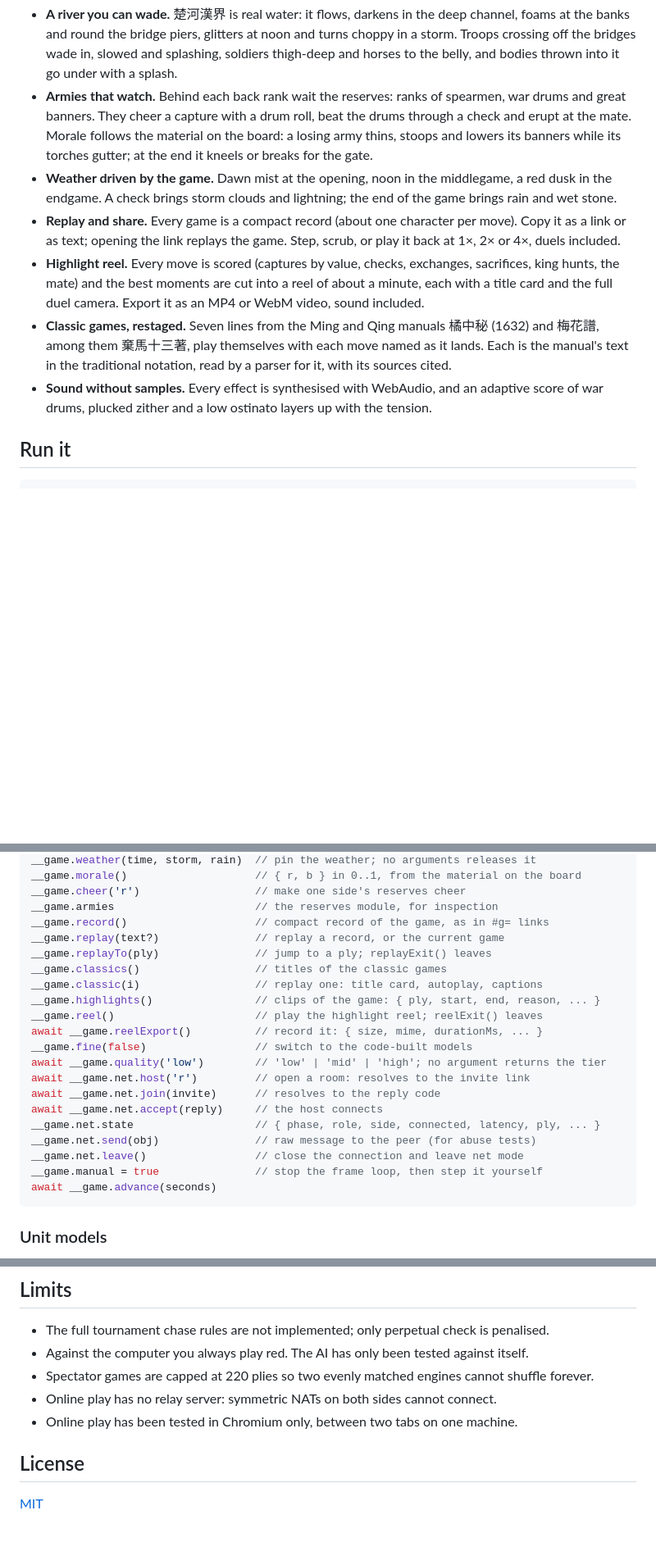
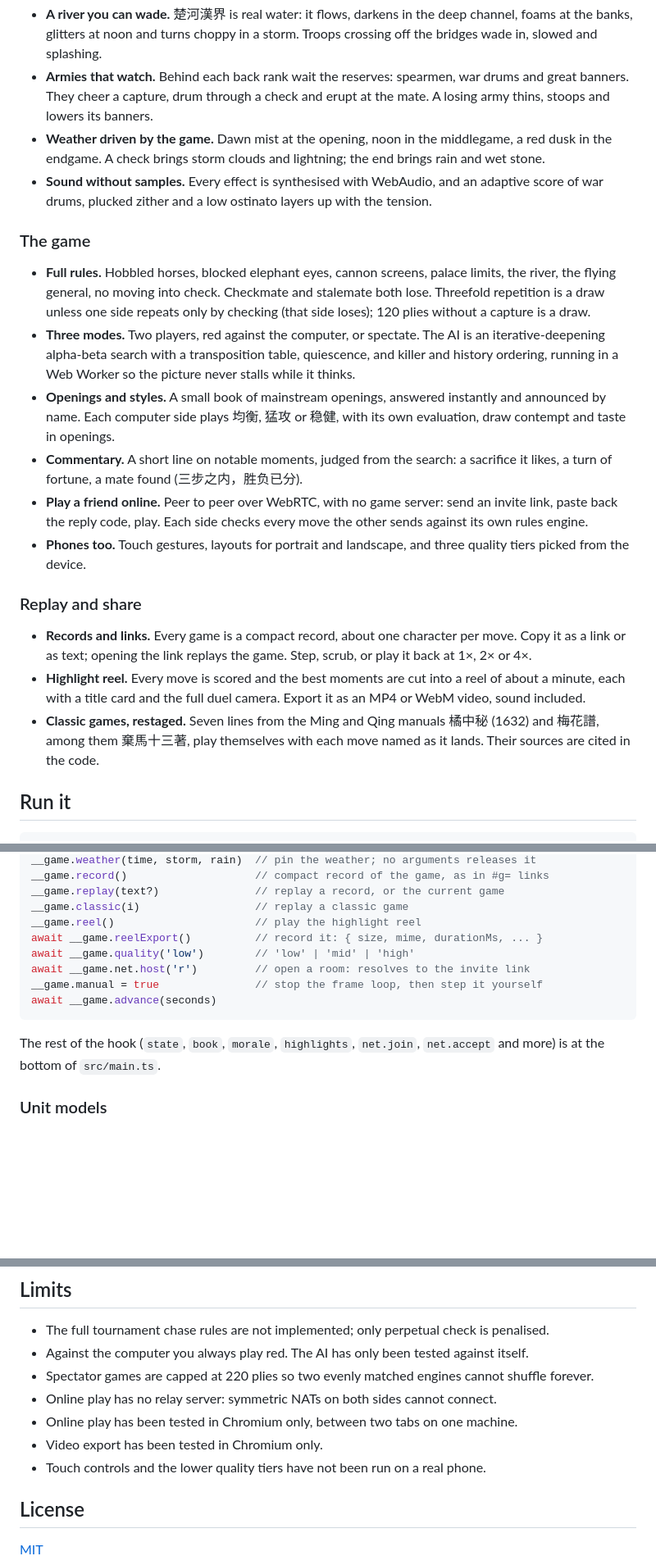
Before and after one commit to nervouna/fable-chess, a Markdown page: README.md, 3 parts joined by grey strips. Shown at 82% size. GitHub-like rendering; blank space fills up the shorter version.

````diff
--- a/README.md
+++ b/README.md
@@ -74,24 +59,44 @@ the seven unit models are generated by a Blender script that ships in this repos
 - **A river you can wade.** 楚河漢界 is real water: it flows, darkens in the deep channel, foams at
-  the banks and round the bridge piers, glitters at noon and turns choppy in a storm. Troops crossing
-  off the bridges wade in, slowed and splashing, soldiers thigh-deep and horses to the belly, and
-  bodies thrown into it go under with a splash.
-- **Armies that watch.** Behind each back rank wait the reserves: ranks of spearmen, war drums and
-  great banners. They cheer a capture with a drum roll, beat the drums through a check and erupt
-  at the mate. Morale follows the material on the board: a losing army thins, stoops and lowers its
-  banners while its torches gutter; at the end it kneels or breaks for the gate.
-- **Weather driven by the game.** Dawn mist at the opening, noon in the middlegame, a red dusk in the
-  endgame. A check brings storm clouds and lightning; the end of the game brings rain and wet stone.
-- **Replay and share.** Every game is a compact record (about one character per move). Copy it as
-  a link or as text; opening the link replays the game. Step, scrub, or play it back at 1×, 2× or
-  4×, duels included.
-- **Highlight reel.** Every move is scored (captures by value, checks, exchanges, sacrifices, king
-  hunts, the mate) and the best moments are cut into a reel of about a minute, each with a title
-  card and the full duel camera. Export it as an MP4 or WebM video, sound included.
-- **Classic games, restaged.** Seven lines from the Ming and Qing manuals 橘中秘 (1632) and
-  梅花譜, among them 棄馬十三著, play themselves with each move named as it lands. Each is the
-  manual's text in the traditional notation, read by a parser for it, with its sources cited.
+  the banks, glitters at noon and turns choppy in a storm. Troops crossing off the bridges wade in,
+  slowed and splashing.
+- **Armies that watch.** Behind each back rank wait the reserves: spearmen, war drums and great
+  banners. They cheer a capture, drum through a check and erupt at the mate. A losing army thins,
+  stoops and lowers its banners.
+- **Weather driven by the game.** Dawn mist at the opening, noon in the middlegame, a red dusk in
+  the endgame. A check brings storm clouds and lightning; the end brings rain and wet stone.
 - **Sound without samples.** Every effect is synthesised with WebAudio, and an adaptive score of war
   drums, plucked zither and a low ostinato layers up with the tension.
+
+### The game
+
+- **Full rules.** Hobbled horses, blocked elephant eyes, cannon screens, palace limits, the river,
+  the flying general, no moving into check. Checkmate and stalemate both lose. Threefold repetition
+  is a draw unless one side repeats only by checking (that side loses); 120 plies without a capture
+  is a draw.
+- **Three modes.** Two players, red against the computer, or spectate. The AI is an
+  iterative-deepening alpha-beta search with a transposition table, quiescence, and killer and
+  history ordering, running in a Web Worker so the picture never stalls while it thinks.
+- **Openings and styles.** A small book of mainstream openings, answered instantly and announced by
+  name. Each computer side plays 均衡, 猛攻 or 稳健, with its own evaluation, draw contempt and
+  taste in openings.
+- **Commentary.** A short line on notable moments, judged from the search: a sacrifice it likes, a
+  turn of fortune, a mate found (三步之内，胜负已分).
+- **Play a friend online.** Peer to peer over WebRTC, with no game server: send an invite link,
+  paste back the reply code, play. Each side checks every move the other sends against its own
+  rules engine.
+- **Phones too.** Touch gestures, layouts for portrait and landscape, and three quality tiers
+  picked from the device.
+
+### Replay and share
+
+- **Records and links.** Every game is a compact record, about one character per move. Copy it as a
+  link or as text; opening the link replays the game. Step, scrub, or play it back at 1×, 2× or 4×.
+- **Highlight reel.** Every move is scored and the best moments are cut into a reel of about a
+  minute, each with a title card and the full duel camera. Export it as an MP4 or WebM video, sound
+  included.
+- **Classic games, restaged.** Seven lines from the Ming and Qing manuals 橘中秘 (1632) and 梅花譜,
+  among them 棄馬十三著, play themselves with each move named as it lands. Their sources are cited
+  in the code.
 
 ## Run it
 
@@ -212,26 +212,17 @@ __game.state.ai                    // last AI move: { score, depth, book, openin
 __game.weather(time, storm, rain)  // pin the weather; no arguments releases it
-__game.morale()                    // { r, b } in 0..1, from the material on the board
-__game.cheer('r')                  // make one side's reserves cheer
-__game.armies                      // the reserves module, for inspection
 __game.record()                    // compact record of the game, as in #g= links
 __game.replay(text?)               // replay a record, or the current game
-__game.replayTo(ply)               // jump to a ply; replayExit() leaves
-__game.classics()                  // titles of the classic games
-__game.classic(i)                  // replay one: title card, autoplay, captions
-__game.highlights()                // clips of the game: { ply, start, end, reason, ... }
-__game.reel()                      // play the highlight reel; reelExit() leaves
+__game.classic(i)                  // replay a classic game
+__game.reel()                      // play the highlight reel
 await __game.reelExport()          // record it: { size, mime, durationMs, ... }
-__game.fine(false)                 // switch to the code-built models
-await __game.quality('low')        // 'low' | 'mid' | 'high'; no argument returns the tier
+await __game.quality('low')        // 'low' | 'mid' | 'high'
 await __game.net.host('r')         // open a room: resolves to the invite link
-await __game.net.join(invite)      // resolves to the reply code
-await __game.net.accept(reply)     // the host connects
-__game.net.state                   // { phase, role, side, connected, latency, ply, ... }
-__game.net.send(obj)               // raw message to the peer (for abuse tests)
-__game.net.leave()                 // close the connection and leave net mode
 __game.manual = true               // stop the frame loop, then step it yourself
 await __game.advance(seconds)
 ```
+
+The rest of the hook (`state`, `book`, `morale`, `highlights`, `net.join`, `net.accept` and more)
+is at the bottom of `src/main.ts`.
 
 ### Unit models
 
@@ -267,6 +258,8 @@ about 335k for a full board.
 - Spectator games are capped at 220 plies so two evenly matched engines cannot shuffle forever.
 - Online play has no relay server: symmetric NATs on both sides cannot connect.
 - Online play has been tested in Chromium only, between two tabs on one machine.
+- Video export has been tested in Chromium only.
+- Touch controls and the lower quality tiers have not been run on a real phone.
 
 ## License
 
````
Also changed, not shown: other parts of README.md (+28 -48 lines), docs/shots/army-black.jpg, docs/shots/army-red.jpg, docs/shots/crush.jpg, docs/shots/fallen.jpg (deleted), docs/shots/ford.jpg (added), docs/shots/storm.jpg, 1 other file.
